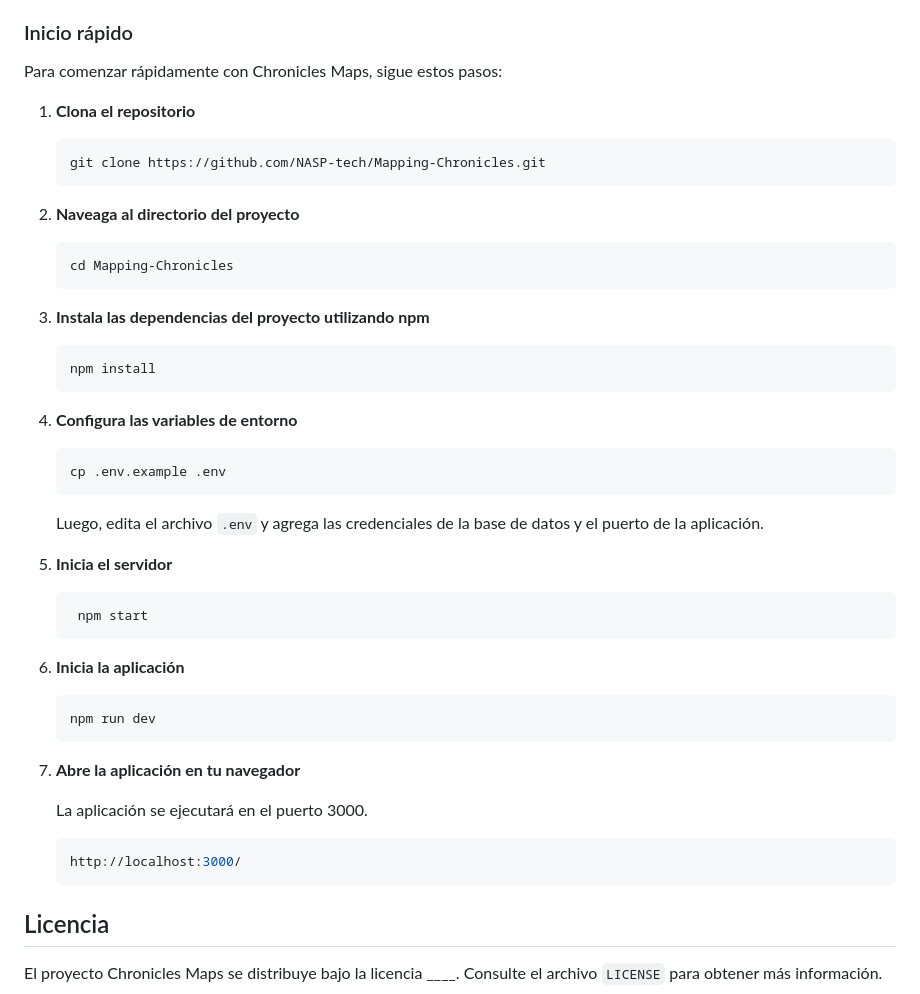
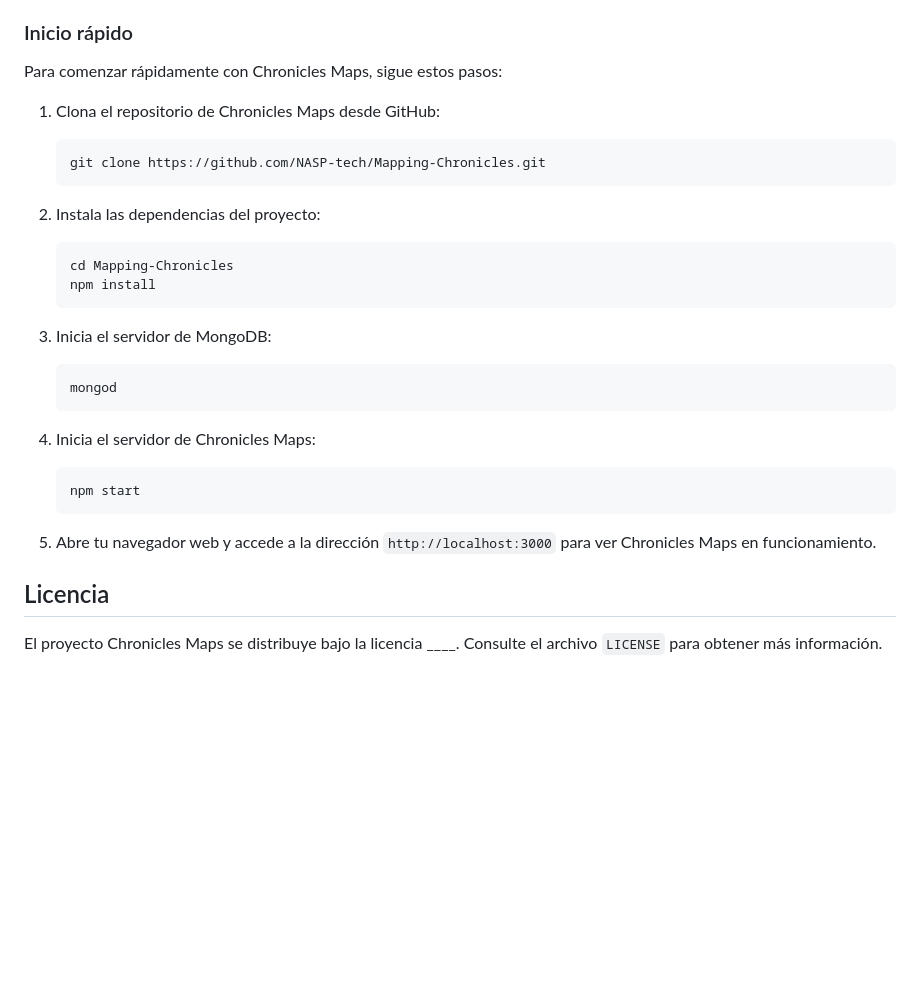
Before and after one commit to NASP-tech/Mapping-Chronicles, a Markdown page: README.md, the part around the change. GitHub-like rendering; blank space fills up the shorter version.

````diff
--- a/README.md
+++ b/README.md
@@ -39,52 +39,29 @@ Antes de comenzar con la instalación de Chronicles Maps, asegúrate de tener lo
 
 Para comenzar rápidamente con Chronicles Maps, sigue estos pasos:
 
-1. **Clona el repositorio**
 
-   ```bash
-   git clone https://github.com/NASP-tech/Mapping-Chronicles.git
-    ```
-
-2. **Naveaga al directorio del proyecto**
-
-   ```bash
-   cd Mapping-Chronicles
-   ```
-
-3. **Instala las dependencias del proyecto utilizando npm**
-
-   ```bash
-   npm install
-   ```
-
-4. **Configura las variables de entorno**
+1. Clona el repositorio de Chronicles Maps desde GitHub:
 
     ```bash
-    cp .env.example .env
+    git clone https://github.com/NASP-tech/Mapping-Chronicles.git
     ```
+2. Instala las dependencias del proyecto:
 
-    Luego, edita el archivo `.env` y agrega las credenciales de la base de datos y el puerto de la aplicación.
+    ```bash
+    cd Mapping-Chronicles
+    npm install
+    ```
+3. Inicia el servidor de MongoDB:
 
+    ```bash
+    mongod
+    ```
+4. Inicia el servidor de Chronicles Maps:
 
-5. **Inicia el servidor**
-
-   ```bash
+    ```bash
     npm start
     ```
-
-6. **Inicia la aplicación**
-
-   ```bash
-   npm run dev
-   ```
-
-7. **Abre la aplicación en tu navegador**
-
-    La aplicación se ejecutará en el puerto 3000.
-
-    ```bash
-    http://localhost:3000/
-    ```
+5. Abre tu navegador web y accede a la dirección `http://localhost:3000` para ver Chronicles Maps en funcionamiento.
 
 ## Licencia
 
````
